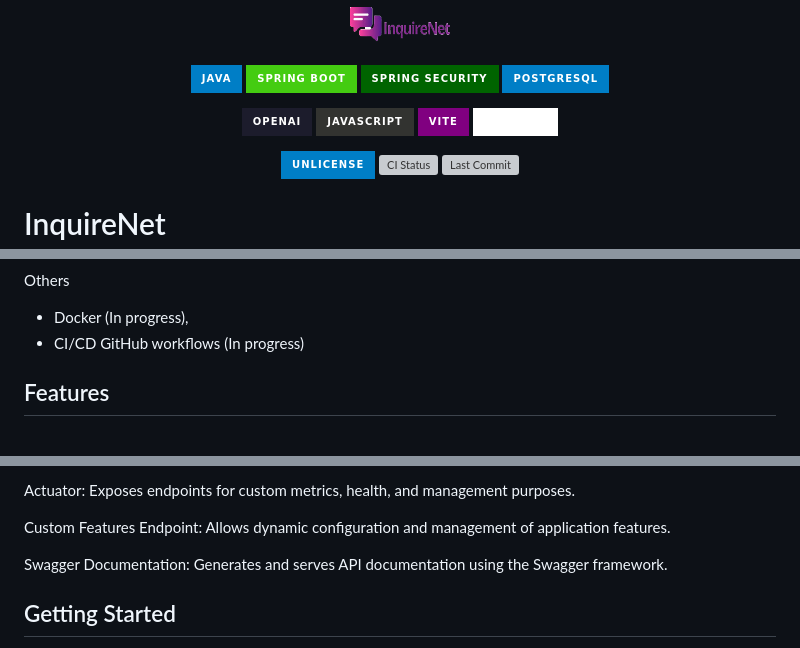
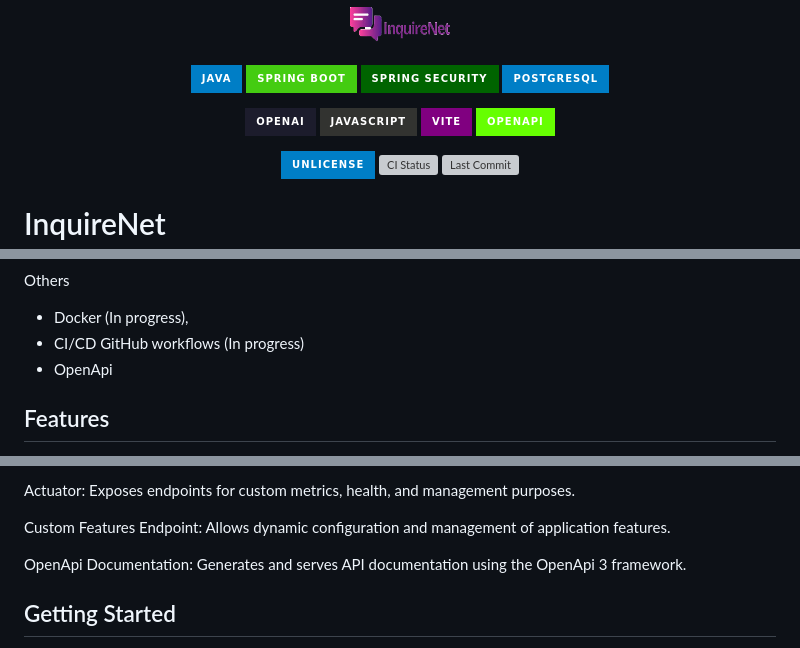
Before and after one commit to RMNorbert/InquireNet, a Markdown page: README.md, 3 parts joined by grey strips. GitHub-like rendering; badges without logos; grey boxes are pictures that could not be loaded.

```diff
--- a/README.md
+++ b/README.md
@@ -14,7 +14,7 @@
 [![OpenAI](https://img.shields.io/badge/-OpenAi-1c1c2c.svg?logo=openai&labelColor=555555&style=for-the-badge)](https://openai.com)
 [![Java Script](https://img.shields.io/badge/JavaScript-323330?style=for-the-badge&logo=javascript&logoColor=F7DF1E)](https://www.javascript.com/)
 [![Vite](https://img.shields.io/badge/Vite-purple.svg?logo=vite&logoColor=F7DF1E&labelColor=323330&style=for-the-badge)](https://vitejs.dev/)
-[![Swagger](https://img.shields.io/badge/Swagger-white.svg?logo=swagger&logoColor=66FF01&labelColor=323330&style=for-the-badge)](https://swagger.io/)
+[![OpenAPI 3](https://img.shields.io/badge/OpenApi-66FF01.svg?logo=openapiinitiative&logoColor=66FF01&labelColor=323330&style=for-the-badge)](https://www.openapis.org/)
 
 [![License: Unlicense](https://img.shields.io/badge/-Unlicense-blue.svg?logo=unlicense&logoColor=white&style=for-the-badge)](License "License")
 [![CI Status](https://img.shields.io/github/actions/workflow/status/RMNorbert/InquireNet/maven.yml?branch=main&label=Tests&style=for-the-badge)](https://github.com/RMNorbert/InquireNet/actions "Java CI TEST")
@@ -53,6 +53,7 @@ InquireNet is an interactive question and answer platform that leverages the pow
   Others
   - Docker (In progress),
   - CI/CD GitHub workflows (In progress)
+  - OpenApi
 
 ## Features
 
@@ -72,7 +73,7 @@ InquireNet is an interactive question and answer platform that leverages the pow
 
    Custom Features Endpoint: Allows dynamic configuration and management of application features.
 
-   Swagger Documentation: Generates and serves API documentation using the Swagger framework.
+   OpenApi Documentation: Generates and serves API documentation using the OpenApi 3 framework.
 
 ## Getting Started
 
```
Also changed, not shown: other parts of README.md (+1 -0 lines).
